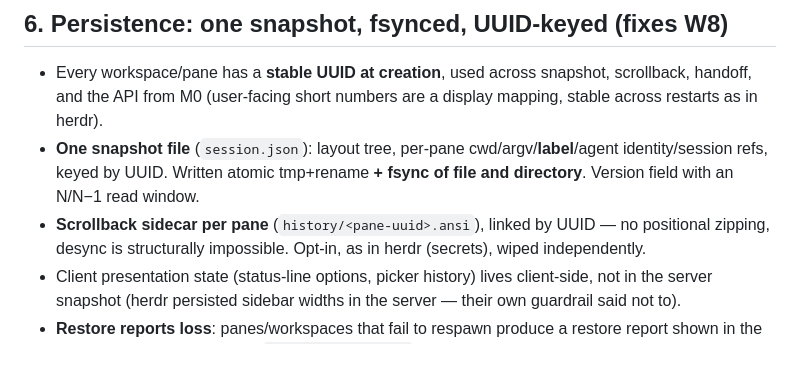
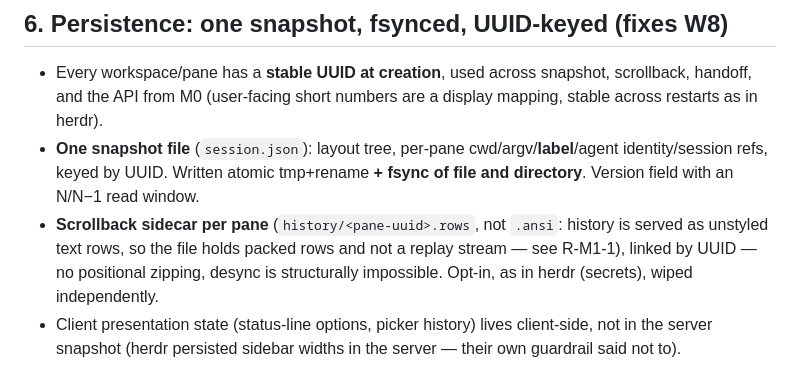
Before and after one commit to saifulapm/amx, a Markdown page: docs/04-architecture.md, the part around the change. Rendered like a GitHub page.

Commit message:
docs(04): the sidecar is .rows, not .ansi
R-M1-1: history is served as unstyled text rows, so the sidecar holds
packed rows and naming it an ANSI replay stream would be a small lie.

```diff
--- a/docs/04-architecture.md
+++ b/docs/04-architecture.md
@@ -286,7 +286,9 @@ from the registry.
   cwd/argv/**label**/agent identity/session refs, keyed by UUID. Written
   atomic tmp+rename **+ fsync of file and directory**. Version field with an
   N/N−1 read window.
-- **Scrollback sidecar per pane** (`history/<pane-uuid>.ansi`), linked by UUID
+- **Scrollback sidecar per pane** (`history/<pane-uuid>.rows`, not `.ansi`:
+  history is served as unstyled text rows, so the file holds packed rows and
+  not a replay stream — see R-M1-1), linked by UUID
   — no positional zipping, desync is structurally impossible. Opt-in, as in
   herdr (secrets), wiped independently.
 - Client presentation state (status-line options, picker history) lives
```
